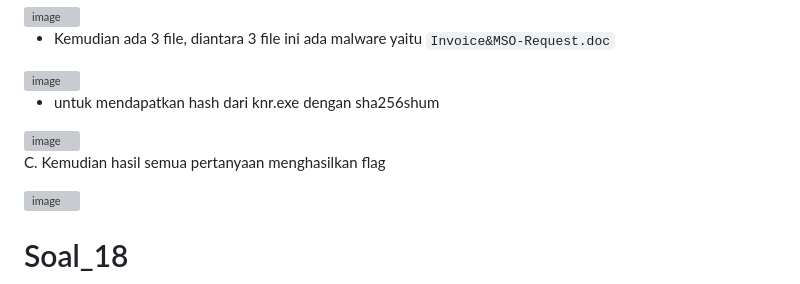
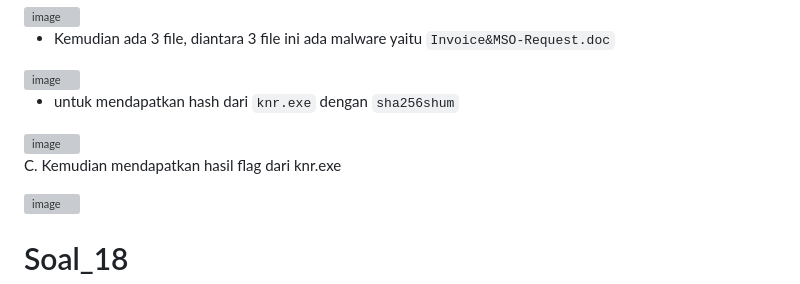
Before and after one commit to nadiakiranaa/Jarkom-Modul-01-2025-K-02, a Markdown page: Readme.md, the part around the change. Drawn GitHub-style; grey boxes are pictures that could not be loaded.

```diff
--- a/Readme.md
+++ b/Readme.md
@@ -119,12 +119,12 @@ A. Pilih file MelkorPlan2 dan pilih export object -> HTTP
 
 <img width="611" height="337" alt="image" src="https://github.com/user-attachments/assets/cbddf620-feb2-43fc-b7da-fd04c8bf0528" />
 
-- untuk mendapatkan hash dari knr.exe dengan sha256shum
+- untuk mendapatkan hash dari `knr.exe` dengan `sha256shum`
 
 <img width="747" height="70" alt="image" src="https://github.com/user-attachments/assets/44f0d56e-c56c-4d49-872a-3d2f4b4ee69e" />
 
 
-C. Kemudian hasil semua pertanyaan menghasilkan flag
+C. Kemudian mendapatkan hasil flag dari knr.exe
 
 <img width="893" height="595" alt="image" src="https://github.com/user-attachments/assets/cd78e300-6c76-406f-a886-d03ec0e72348" />
 
```
